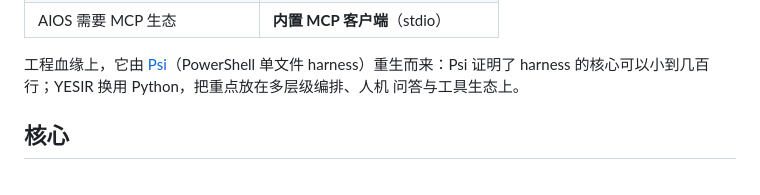
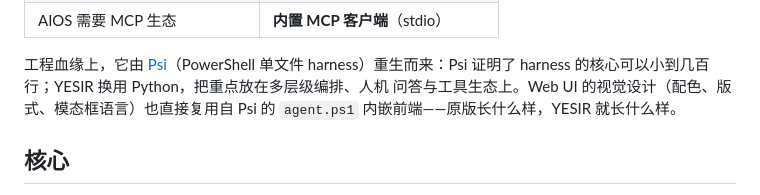
Before and after one commit to Offblink/YESIR, a Markdown page: README.md, the part around the change. Drawn GitHub-style.

```diff
--- a/README.md
+++ b/README.md
@@ -26,7 +26,8 @@ YESIR 把其中三条直接做成了架构支柱：
 
 工程血缘上，它由 [Psi](../Psi)（PowerShell 单文件 harness）重生而来：Psi 证明了
 harness 的核心可以小到几百行；YESIR 换用 Python，把重点放在多层级编排、人机
-问答与工具生态上。
+问答与工具生态上。Web UI 的视觉设计（配色、版式、模态框语言）也直接复用自 Psi
+的 `agent.ps1` 内嵌前端——原版长什么样，YESIR 就长什么样。
 
 ## 核心
 
```
Also changed, not shown: docs/design-trilayer.md (+11 -0 lines).
